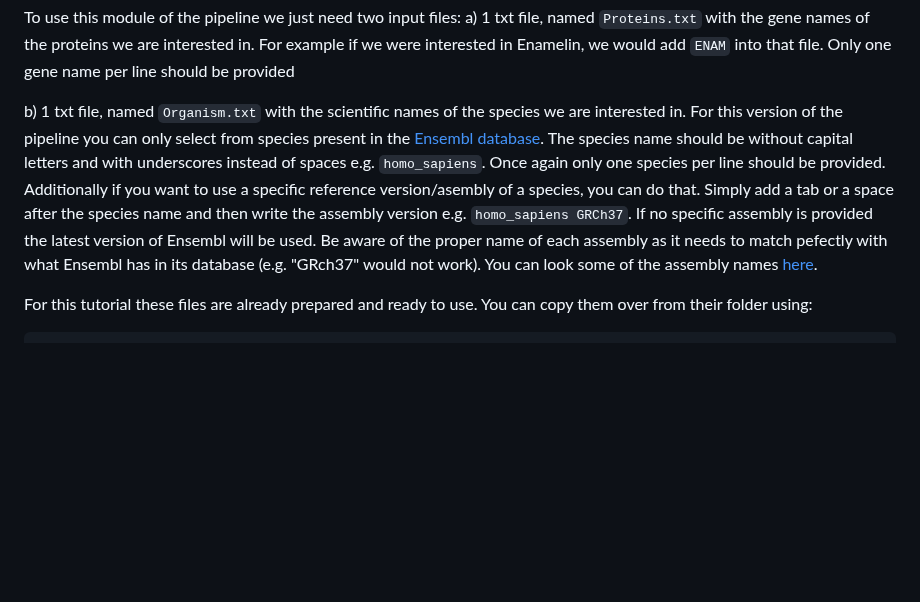
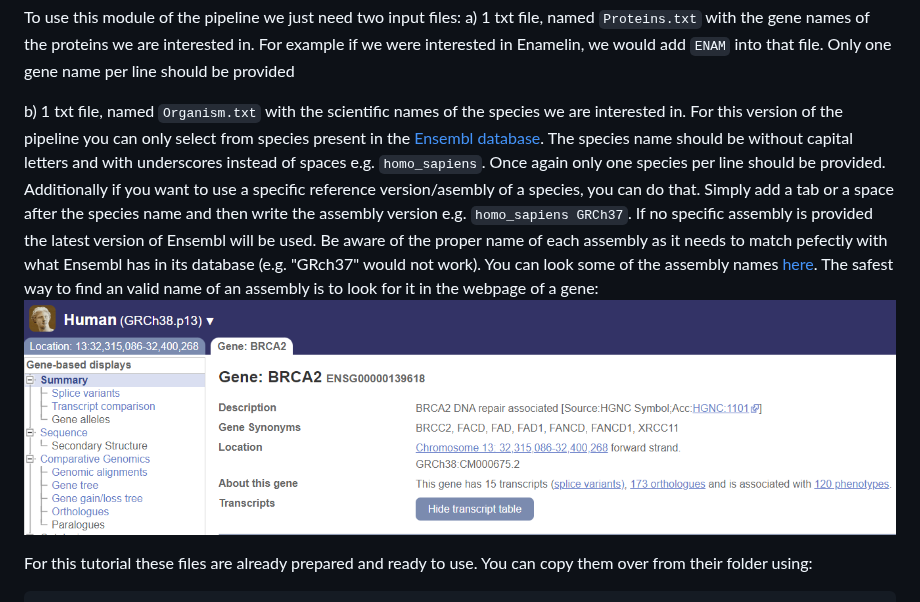
Before and after one commit to johnpatramanis/Proteomic_Pipeline, a Markdown page: GitHub_Tutorial/Tutorial.md, the part around the change. Rendered like a GitHub page; blank space fills up the shorter version.

````diff
--- a/GitHub_Tutorial/Tutorial.md
+++ b/GitHub_Tutorial/Tutorial.md
@@ -141,7 +141,7 @@ For now, all you need to know is that activating the right environment is needed
 To use this module of the pipeline we just need two input files:
 a) 1 txt file, named ```Proteins.txt``` with the gene names of the proteins we are interested in. For example if we were interested in Enamelin, we would add ```ENAM``` into that file. Only one gene name per line should be provided
 
-b) 1 txt file, named ```Organism.txt``` with the scientific names of the species we are interested in. For this version of the pipeline you can only select from species present in the [Ensembl database](https://www.ensembl.org/info/about/species.html). The species name should be without capital letters and with underscores instead of spaces e.g. ```homo_sapiens```. Once again only one species per line should be provided. Additionally if you want to use a specific reference version/asembly of a species, you can do that. Simply add a tab or a space after the species name and then write the assembly version e.g. ```homo_sapiens GRCh37```. If no specific assembly is provided the latest version of Ensembl will be used. Be aware of the proper name of each assembly as it needs to match pefectly with what Ensembl has in its database (e.g. "GRch37" would not work). You can look some of the assembly names [here](https://www.ensembl.org/info/website/archives/assembly.html).
+b) 1 txt file, named ```Organism.txt``` with the scientific names of the species we are interested in. For this version of the pipeline you can only select from species present in the [Ensembl database](https://www.ensembl.org/info/about/species.html). The species name should be without capital letters and with underscores instead of spaces e.g. ```homo_sapiens```. Once again only one species per line should be provided. Additionally if you want to use a specific reference version/asembly of a species, you can do that. Simply add a tab or a space after the species name and then write the assembly version e.g. ```homo_sapiens GRCh37```. If no specific assembly is provided the latest version of Ensembl will be used. Be aware of the proper name of each assembly as it needs to match pefectly with what Ensembl has in its database (e.g. "GRch37" would not work). You can look some of the assembly names [here](https://www.ensembl.org/info/website/archives/assembly.html). The safest way to find an valid name of an assembly is to look for it in the webpage of a gene: ![alt text](https://github.com/johnpatramanis/Proteomic_Pipeline/blob/main/GitHub_Tutorial/Images/Assembly_Loc.PNG?raw=true)
 
 For this tutorial these files are already prepared and ready to use. You can copy them over from their folder using:
 
````
